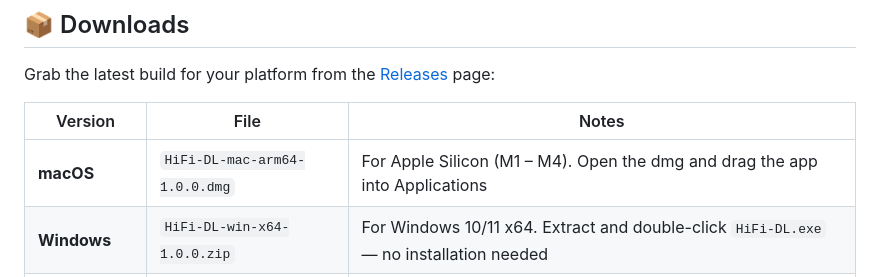
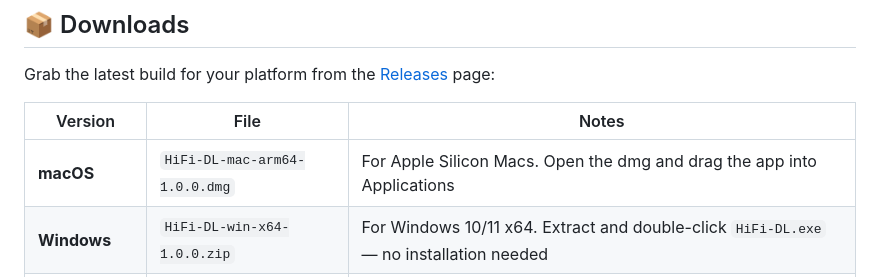
Before and after one commit to SkmdysK/hifi-dl, a Markdown page: README_EN.md, the part around the change. Rendered like a GitHub page.

```diff
--- a/README_EN.md
+++ b/README_EN.md
@@ -22,7 +22,7 @@ Grab the latest build for your platform from the [Releases](https://github.com/S
 
 | Version | File | Notes |
 |---|---|---|
-| **macOS** | `HiFi-DL-mac-arm64-1.0.0.dmg` | For Apple Silicon (M1 – M4). Open the dmg and drag the app into Applications |
+| **macOS** | `HiFi-DL-mac-arm64-1.0.0.dmg` | For Apple Silicon Macs. Open the dmg and drag the app into Applications |
 | **Windows** | `HiFi-DL-win-x64-1.0.0.zip` | For Windows 10/11 x64. Extract and double-click `HiFi-DL.exe` — no installation needed |
 | **Web (source)** | `HiFi-DL-web-1.0.0.zip` | Run it as a local web app or hack on the source: extract and run `node server.js` |
 
```
Also changed, not shown: README.md (+1 -1 lines).
